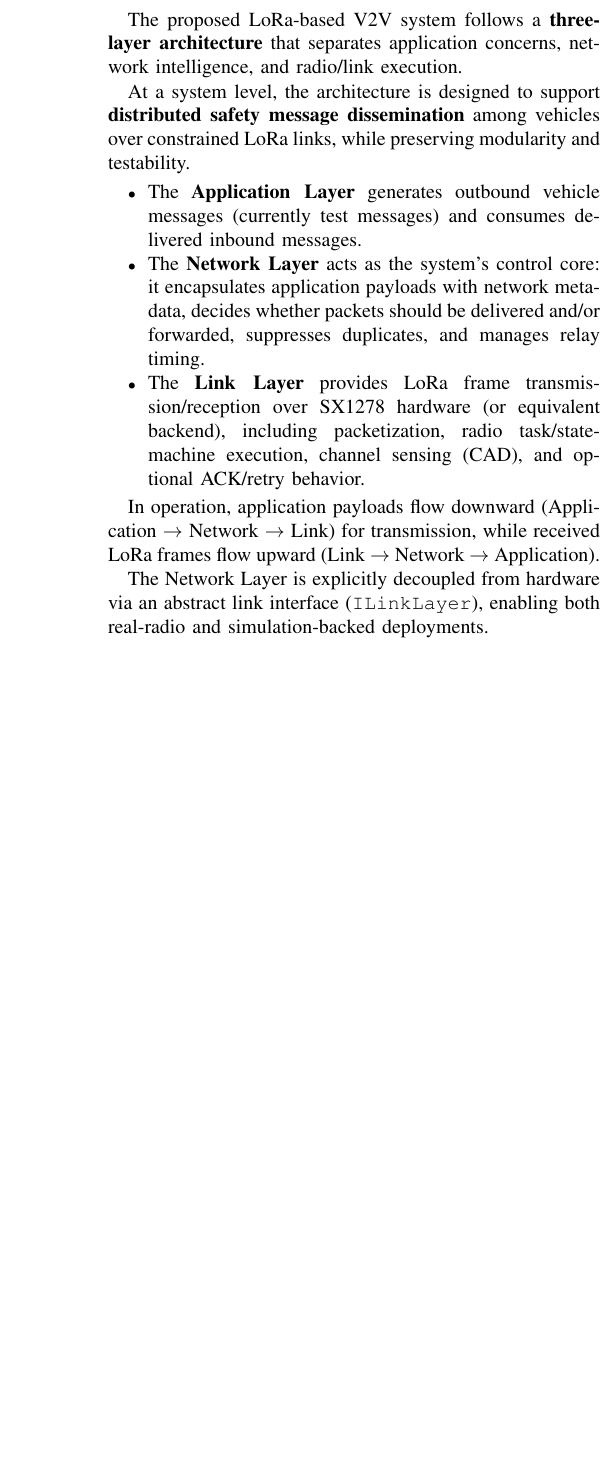
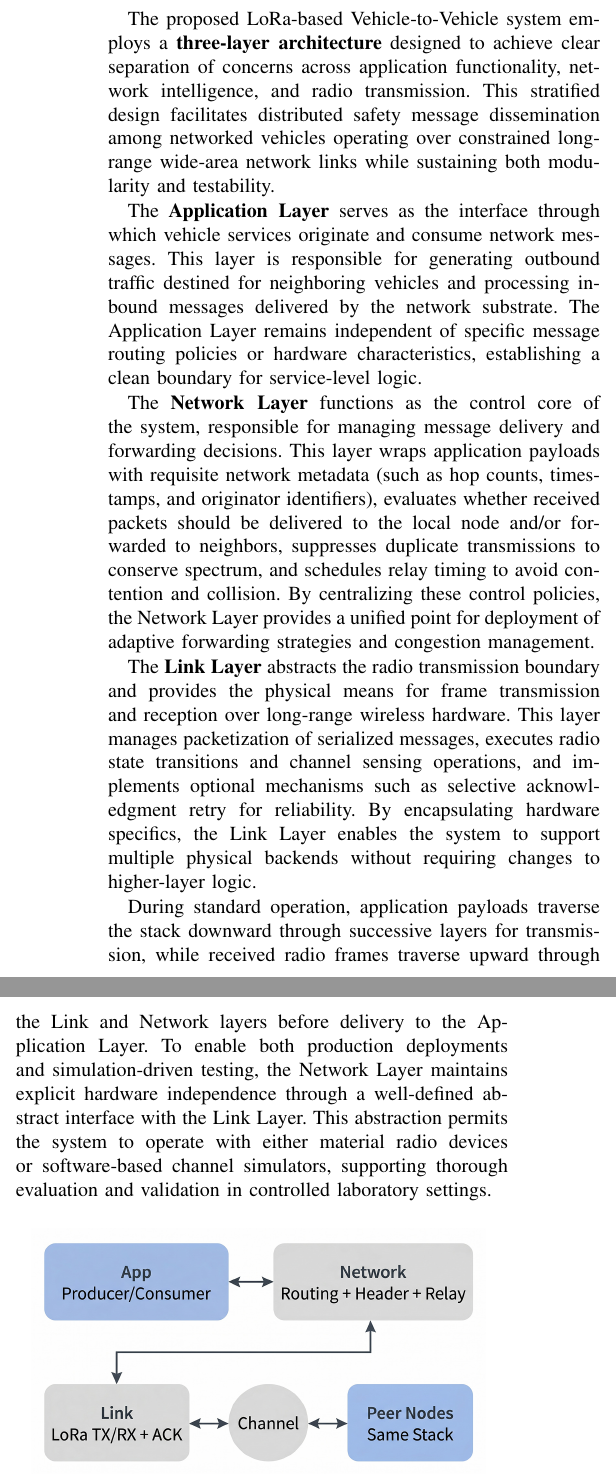
Before and after one commit to taruntom1/Report2, a LaTeX paper (main.tex, which reads sections/architecture/TopLevelOverview.tex): part of one column of page 2 of 2 before the commit and two parts of the columns of page 2 of 2 after it, the two joined at a grey line, cut so that both start at the same text, the shorter picture padded with empty space. Compiled offline with pdfLaTeX.

Commit message:
rewritten top level overview

```diff
--- a/sections/architecture/TopLevelOverview.tex
+++ b/sections/architecture/TopLevelOverview.tex
@@ -1,30 +1,45 @@
 \subsection{Top-level Overview}
 
-The proposed LoRa-based V2V system follows a \textbf{three-layer architecture} that separates
-application concerns, network intelligence, and radio/link execution.
+The proposed LoRa-based Vehicle-to-Vehicle system employs a \textbf{three-layer architecture} designed
+to achieve clear separation of concerns across application functionality, network intelligence, and
+radio transmission. This stratified design facilitates distributed safety message dissemination among
+networked vehicles operating over constrained long-range wide-area network links while sustaining
+both modularity and testability.
 
-At a system level, the architecture is designed to support \textbf{distributed safety message dissemination}
-among vehicles over constrained LoRa links, while preserving modularity and testability.
+The \textbf{Application Layer} serves as the interface through which vehicle services originate and
+consume network messages. This layer is responsible for generating outbound traffic destined for
+ neighboring vehicles and processing inbound messages delivered by the network substrate. The
+ Application Layer remains independent of specific message routing policies or hardware characteristics,
+ establishing a clean boundary for service-level logic.
 
-\begin{itemize}
-    \item The \textbf{Application Layer} generates outbound vehicle messages (currently test messages)
-    and consumes delivered inbound messages.
-    \item The \textbf{Network Layer} acts as the system's control core: it encapsulates application
-    payloads with network metadata, decides whether packets should be delivered and/or forwarded, suppresses duplicates, and manages relay timing.
-    \item The \textbf{Link Layer} provides LoRa frame transmission/reception over SX1278 hardware
-    (or equivalent backend), including packetization, radio task/state-machine execution,
-    channel sensing (CAD), and optional ACK/retry behavior.
-\end{itemize}
+The \textbf{Network Layer} functions as the control core of the system, responsible for managing message
+delivery and forwarding decisions. This layer wraps application payloads with requisite network metadata
+(such as hop counts, timestamps, and originator identifiers), evaluates whether received packets should
+be delivered to the local node and/or forwarded to neighbors, suppresses duplicate transmissions to
+conserve spectrum, and schedules relay timing to avoid contention and collision. By centralizing these
+control policies, the Network Layer provides a unified point for deployment of adaptive forwarding strategies
+and congestion management.
 
-In operation, application payloads flow downward (Application $\rightarrow$ Network $\rightarrow$ Link)
-for transmission, while received LoRa frames flow upward (Link $\rightarrow$ Network $\rightarrow$ Application).
+The \textbf{Link Layer} abstracts the radio transmission boundary and provides the physical means for
+frame transmission and reception over long-range wireless hardware. This layer manages packetization of
+serialized messages, executes radio state transitions and channel sensing operations, and implements
+optional mechanisms such as selective acknowledgment retry for reliability. By encapsulating hardware
+specifics, the Link Layer enables the system to support multiple physical backends without requiring changes
+to higher-layer logic.
 
-The Network Layer is explicitly decoupled from hardware via an abstract link interface
-(\texttt{ILinkLayer}), enabling both real-radio and simulation-backed deployments.
+During standard operation, application payloads traverse the stack downward through successive layers
+for transmission, while received radio frames traverse upward through the Link and Network layers before
+delivery to the Application Layer. To enable both production deployments and simulation-driven testing,
+the Network Layer maintains explicit hardware independence through a well-defined abstract interface with
+the Link Layer. This abstraction permits the system to operate with either material radio devices or
+software-based channel simulators, supporting thorough evaluation and validation in controlled laboratory
+settings.
 
 \begin{figure}[h]
     \centering
     \includegraphics[width=0.45\textwidth]{"assets/architecture/top_level.jpg"}
-    \caption{Three-layer architecture of the LoRa-based V2V system showing the Application, Network, and Link layers with their interactions, including peer nodes and the communication channel.}
+    \caption{Three-layer architecture of the LoRa-based Vehicle-to-Vehicle system showing the Application,
+    Network, and Link layers with data flow paths for message transmission and reception, together with
+    peer vehicles and the wireless communication channel.}
     \label{fig:system_architecture}
 \end{figure}
```
